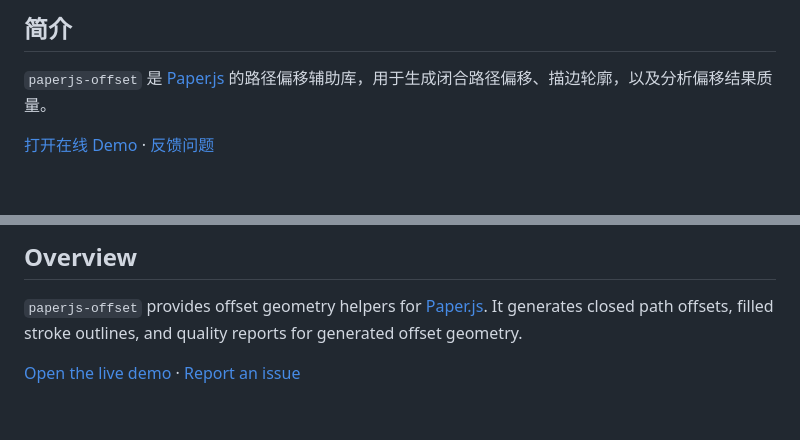
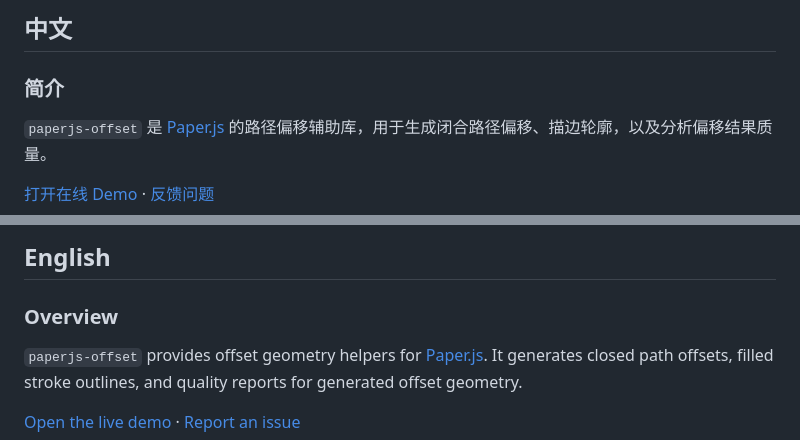
Before and after one commit to glenzli/paperjs-offset, a Markdown page: README.md, 2 parts joined by grey strips. GitHub-like rendering; folded sections open; blank space fills up the shorter version.

```diff
--- a/README.md
+++ b/README.md
@@ -10,5 +8,7 @@
 
-## 简介
+## 中文
+
+### 简介
 
 `paperjs-offset` 是 [Paper.js](https://paperjs.org/) 的路径偏移辅助库，用于生成闭合路径偏移、描边轮廓，以及分析偏移结果质量。
 
@@ -340,5 +339,7 @@ MIT。详见 [LICENSE](LICENSE)。
 
-## Overview
+## English
+
+### Overview
 
 `paperjs-offset` provides offset geometry helpers for [Paper.js](https://paperjs.org/). It generates closed path offsets, filled stroke outlines, and quality reports for generated offset geometry.
 
```
Also changed, not shown: other parts of README.md (+45 -48 lines).
